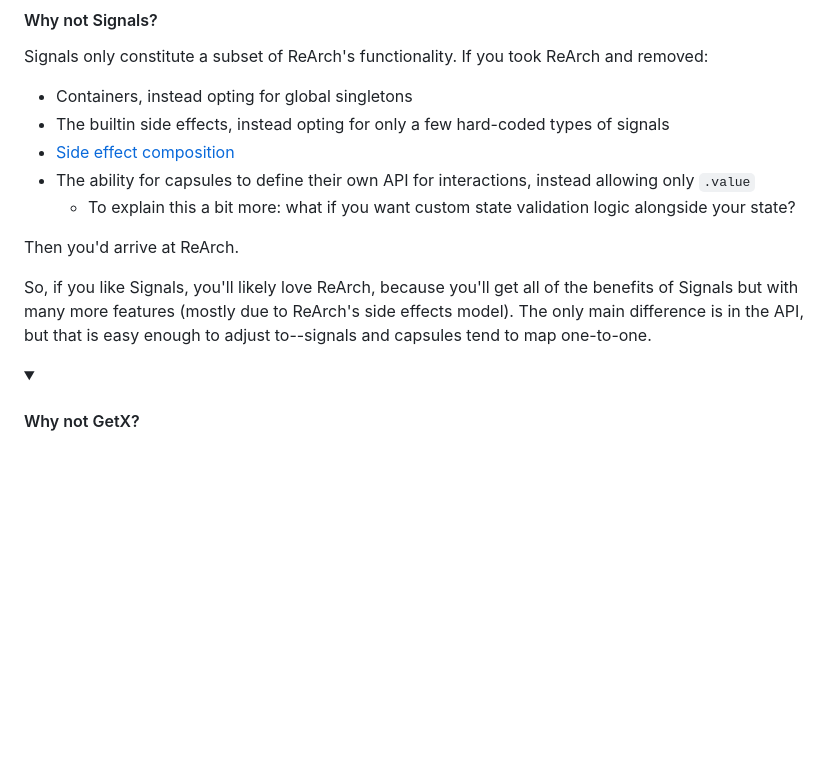
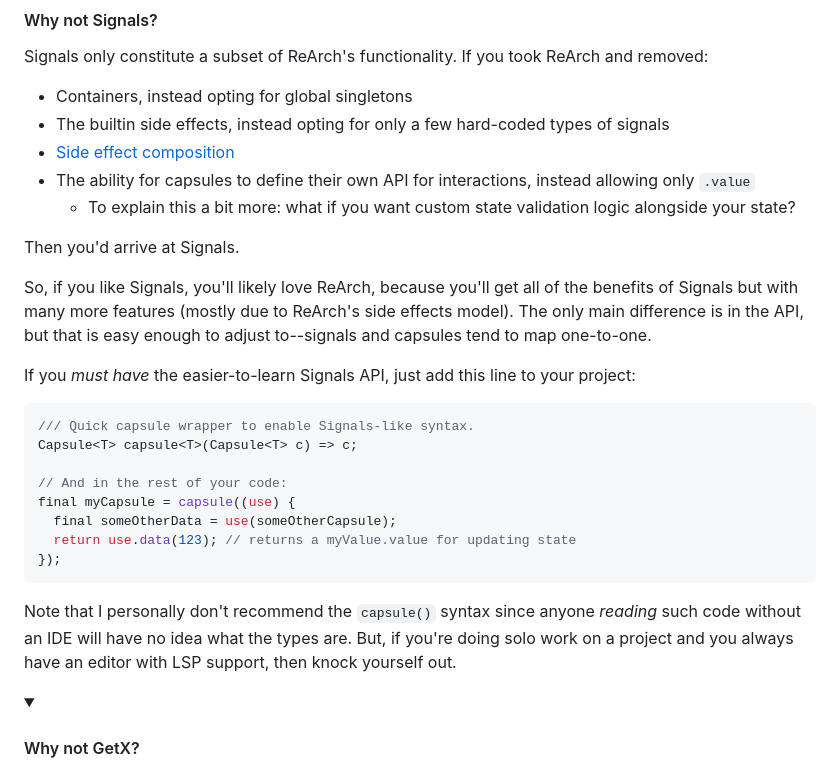
Before and after one commit to GregoryConrad/rearch-dart, a Markdown page: README.md, the part around the change. GitHub-like rendering; folded sections open; blank space fills up the shorter version.

Commit message:
docs: update ReArch README with more Signals info

````diff
--- a/README.md
+++ b/README.md
@@ -398,13 +398,29 @@ If you took ReArch and removed:
 - The ability for capsules to define their own API for interactions, instead allowing only `.value`
   - To explain this a bit more: what if you want custom state validation logic alongside your state?
 
-Then you'd arrive at ReArch.
+Then you'd arrive at Signals.
 
 So, if you like Signals, you'll likely love ReArch,
 because you'll get all of the benefits of Signals
 but with many more features (mostly due to ReArch's side effects model).
 The only main difference is in the API,
 but that is easy enough to adjust to--signals and capsules tend to map one-to-one.
+
+If you _must have_ the easier-to-learn Signals API, just add this line to your project:
+```dart
+/// Quick capsule wrapper to enable Signals-like syntax.
+Capsule<T> capsule<T>(Capsule<T> c) => c;
+
+// And in the rest of your code:
+final myCapsule = capsule((use) {
+  final someOtherData = use(someOtherCapsule);
+  return use.data(123); // returns a myValue.value for updating state
+});
+```
+Note that I personally don't recommend the `capsule()` syntax
+since anyone _reading_ such code without an IDE will have no idea what the types are.
+But, if you're doing solo work on a project and you always have an editor with LSP support,
+then knock yourself out.
 
 </details>
 
````
